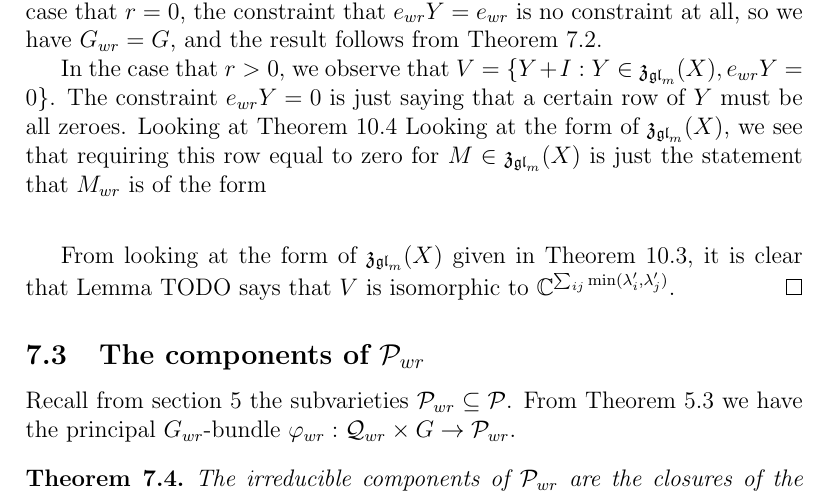
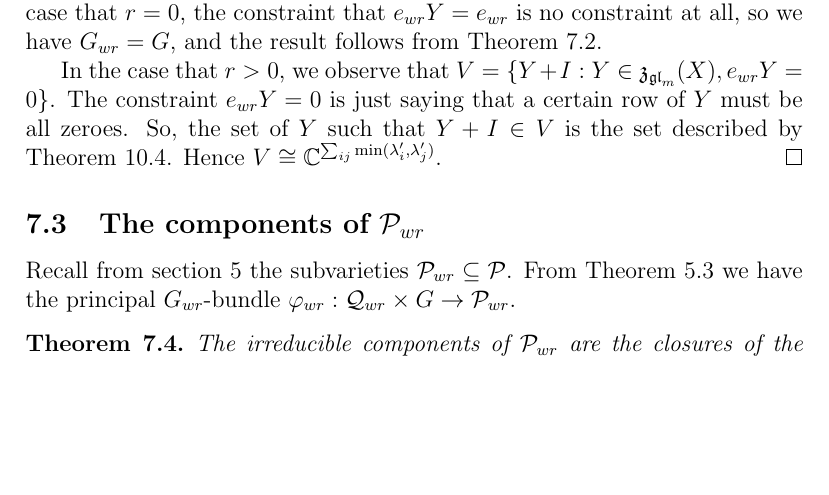
Before and after one commit to OwenConoly/springer, a LaTeX document (paper.tex): part of page 20 of 27 before the commit and part of page 20 of 26 after it, cut so that both start at the same text, the shorter picture padded with empty space. Compiled offline with pdfLaTeX.

Commit message:
finish linalg thing (and use it!)

```diff
--- a/paper.tex
+++ b/paper.tex
@@ -819,12 +819,8 @@ Recall from section 5 the groups \(G = \{P \in \GL_m : P^{-1}XP = X\}\) and \(G_
     In the case that \(r = 0\), the constraint that \(e_{wr}Y = e_{wr}\) is no constraint at all, so we have \(G_{wr} = G\), and the result follows from \cref{g_irred_dim}.
     \par In the case that \(r > 0\), we observe that \(V = \{Y + I : Y \in \mathfrak{z}_{\gl_m}(X), e_{wr}Y = 0\}\).
     The constraint \(e_{wr}Y = 0\) is just saying that a certain row of \(Y\) must be all zeroes.
-    Looking at \cref{nilpotent_centralizer_row_zero}
-    Looking at the form of \(\mathfrak{z}_{\gl_m}(X)\), we see that requiring this row equal to zero for \(M \in \mathfrak{z}_{\gl_m}(X)\) is just the statement that \(M_{wr}\) is of the form
-    \[\]
-
-    From looking at the form of \(\mathfrak{z}_{\gl_m}(X)\) given in \cref{nilpotent_centralizer}, it is clear that
-    Lemma TODO says that \(V\) is isomorphic to \(\mathbb{C}^{\sum_{ij} \min(\lambda_i', \lambda_j')}\).
+    So, the set of \(Y\) such that \(Y + I \in V\) is the set described by \cref{nilpotent_centralizer_row_zero}.
+    Hence \(V \cong \mathbb{C}^{\sum_{ij}\min(\lambda_i', \lambda_j')}\).
 \end{proof}
 
 \subsection{The components of \(\mathcal{P}_{wr}\)}
```
Also changed, not shown: paper.pdf.
